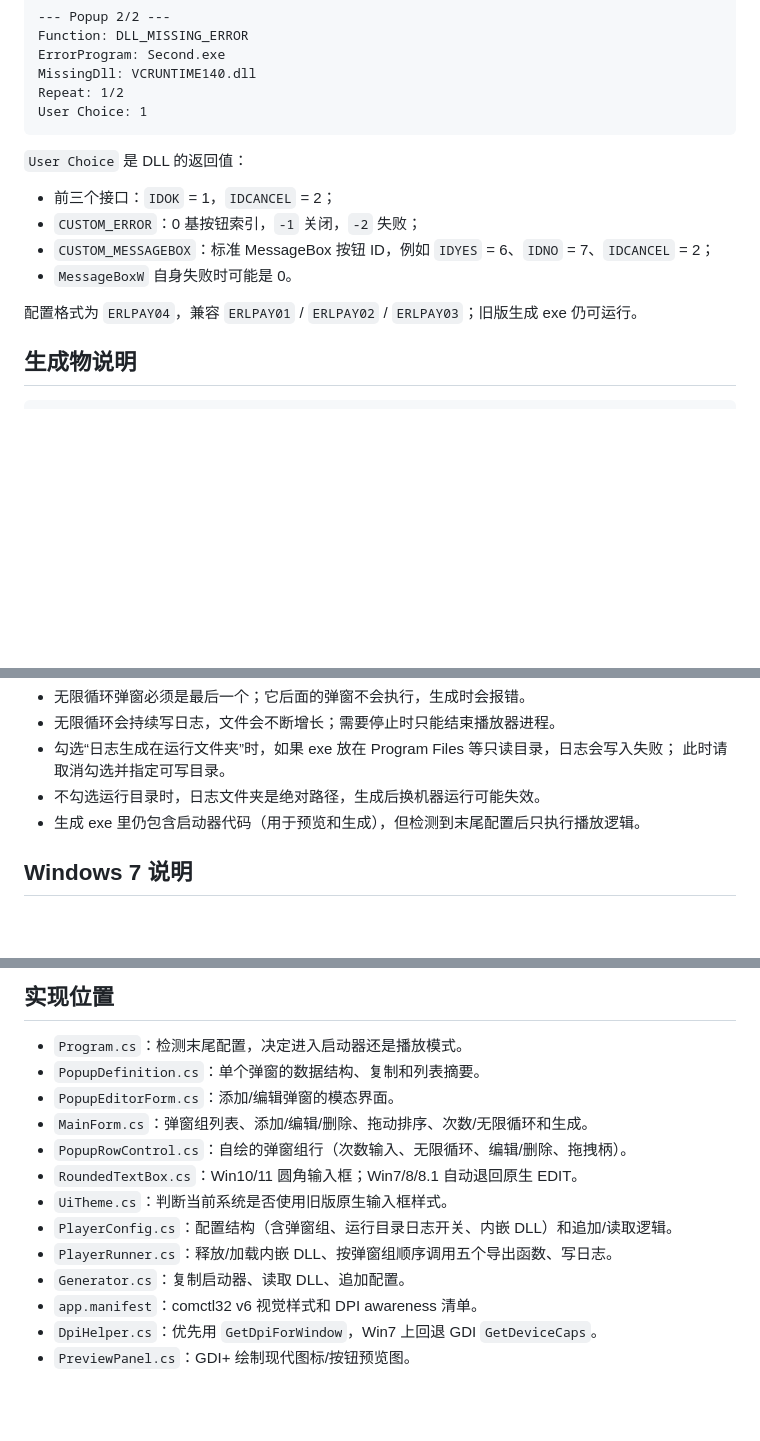
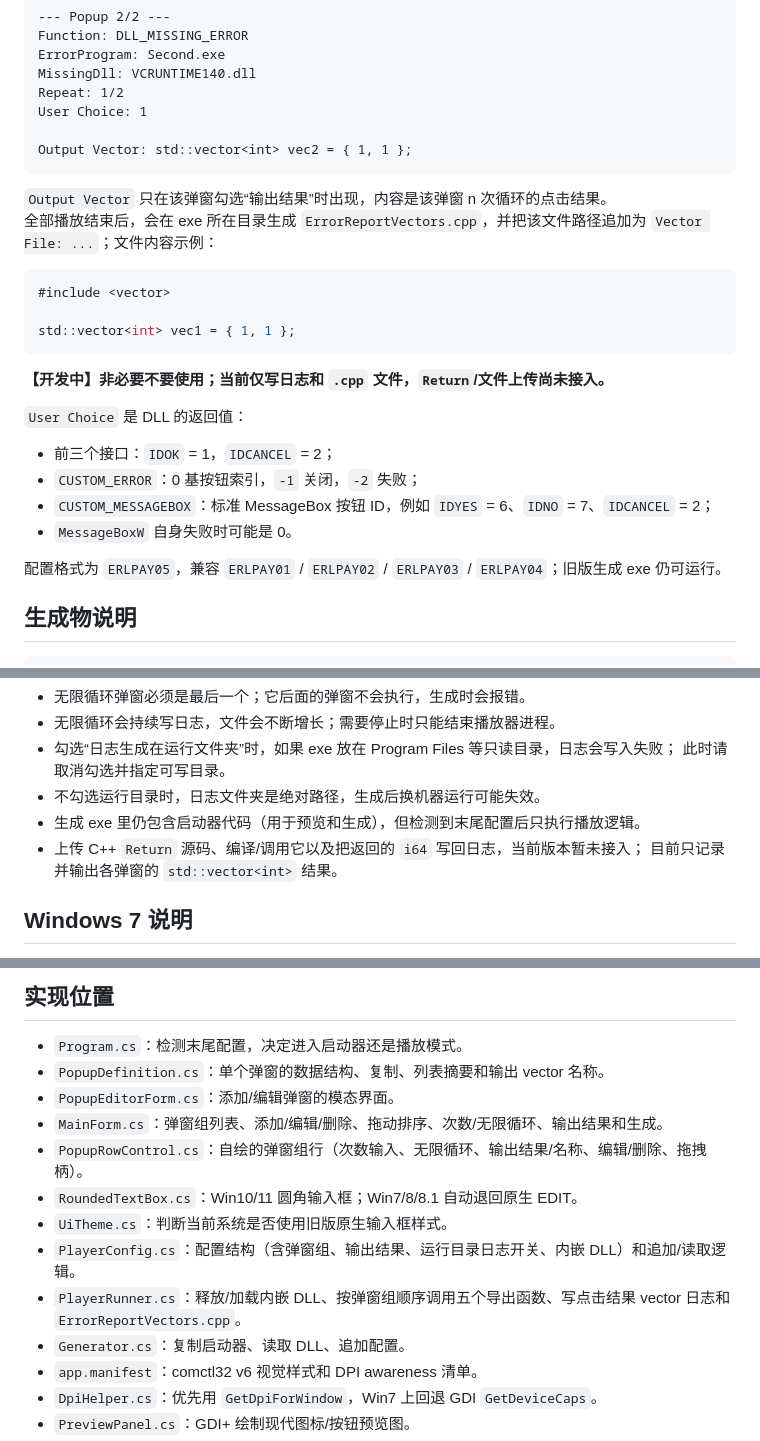
Before and after one commit to Matthew101130/ErrorReportMain, a Markdown page: Launcher/README.md, 3 parts joined by grey strips. GitHub-like rendering; blank space fills up the shorter version.

````diff
--- a/Launcher/README.md
+++ b/Launcher/README.md
@@ -137,7 +154,21 @@ ErrorProgram: Second.exe
 MissingDll: VCRUNTIME140.dll
 Repeat: 1/2
 User Choice: 1
+
+Output Vector: std::vector<int> vec2 = { 1, 1 };
 ```
+
+`Output Vector` 只在该弹窗勾选“输出结果”时出现，内容是该弹窗 n 次循环的点击结果。
+全部播放结束后，会在 exe 所在目录生成 `ErrorReportVectors.cpp`，并把该文件路径追加为
+`Vector File: ...`；文件内容示例：
+
+```cpp
+#include <vector>
+
+std::vector<int> vec1 = { 1, 1 };
+```
+
+**【开发中】非必要不要使用；当前仅写日志和 `.cpp` 文件，`Return`/文件上传尚未接入。**
 
 `User Choice` 是 DLL 的返回值：
 
@@ -146,7 +177,7 @@ User Choice: 1
 - `CUSTOM_MESSAGEBOX`：标准 MessageBox 按钮 ID，例如 `IDYES` = 6、`IDNO` = 7、`IDCANCEL` = 2；
 - `MessageBoxW` 自身失败时可能是 0。
 
-配置格式为 `ERLPAY04`，兼容 `ERLPAY01` / `ERLPAY02` / `ERLPAY03`；旧版生成 exe 仍可运行。
+配置格式为 `ERLPAY05`，兼容 `ERLPAY01` / `ERLPAY02` / `ERLPAY03` / `ERLPAY04`；旧版生成 exe 仍可运行。
 
 ## 生成物说明
 
@@ -175,6 +206,8 @@ User Choice: 1
   此时请取消勾选并指定可写目录。
 - 不勾选运行目录时，日志文件夹是绝对路径，生成后换机器运行可能失效。
 - 生成 exe 里仍包含启动器代码（用于预览和生成），但检测到末尾配置后只执行播放逻辑。
+- 上传 C++ `Return` 源码、编译/调用它以及把返回的 `i64` 写回日志，当前版本暂未接入；
+  目前只记录并输出各弹窗的 `std::vector<int>` 结果。
 
 ## Windows 7 说明
 
@@ -189,14 +222,14 @@ User Choice: 1
 ## 实现位置
 
 - `Program.cs`：检测末尾配置，决定进入启动器还是播放模式。
-- `PopupDefinition.cs`：单个弹窗的数据结构、复制和列表摘要。
+- `PopupDefinition.cs`：单个弹窗的数据结构、复制、列表摘要和输出 vector 名称。
 - `PopupEditorForm.cs`：添加/编辑弹窗的模态界面。
-- `MainForm.cs`：弹窗组列表、添加/编辑/删除、拖动排序、次数/无限循环和生成。
-- `PopupRowControl.cs`：自绘的弹窗组行（次数输入、无限循环、编辑/删除、拖拽柄）。
+- `MainForm.cs`：弹窗组列表、添加/编辑/删除、拖动排序、次数/无限循环、输出结果和生成。
+- `PopupRowControl.cs`：自绘的弹窗组行（次数输入、无限循环、输出结果/名称、编辑/删除、拖拽柄）。
 - `RoundedTextBox.cs`：Win10/11 圆角输入框；Win7/8/8.1 自动退回原生 EDIT。
 - `UiTheme.cs`：判断当前系统是否使用旧版原生输入框样式。
-- `PlayerConfig.cs`：配置结构（含弹窗组、运行目录日志开关、内嵌 DLL）和追加/读取逻辑。
-- `PlayerRunner.cs`：释放/加载内嵌 DLL、按弹窗组顺序调用五个导出函数、写日志。
+- `PlayerConfig.cs`：配置结构（含弹窗组、输出结果、运行目录日志开关、内嵌 DLL）和追加/读取逻辑。
+- `PlayerRunner.cs`：释放/加载内嵌 DLL、按弹窗组顺序调用五个导出函数、写点击结果 vector 日志和 `ErrorReportVectors.cpp`。
 - `Generator.cs`：复制启动器、读取 DLL、追加配置。
 - `app.manifest`：comctl32 v6 视觉样式和 DPI awareness 清单。
 - `DpiHelper.cs`：优先用 `GetDpiForWindow`，Win7 上回退 GDI `GetDeviceCaps`。
````
Also changed, not shown: other parts of Launcher/README.md (+21 -4 lines), README.md (+8 -1 lines), Launcher/launcher-group-output.png (added), Launcher/launcher-group-rows-v9.png (deleted), 5 other files.
